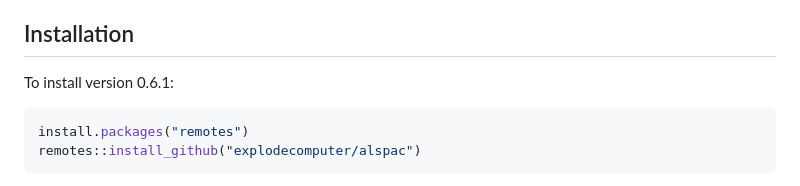
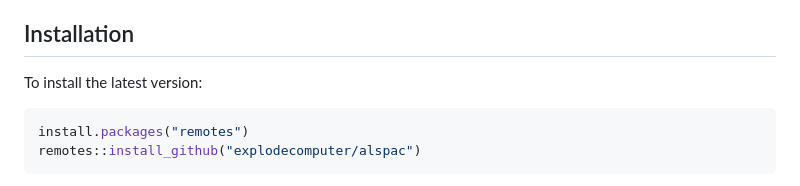
Before and after one commit to explodecomputer/alspac, a Markdown page: README.md, the part around the change. Drawn GitHub-style.

Commit message:
corrects instruction

````diff
--- a/README.md
+++ b/README.md
@@ -41,7 +41,7 @@ Please report issues or suggestions to [Gibran Hemani](mailto:g.hemani@bristol.a
 
 ## Installation
 
-To install version 0.6.1:
+To install the latest version:
 
 ```r
 install.packages("remotes")
````
